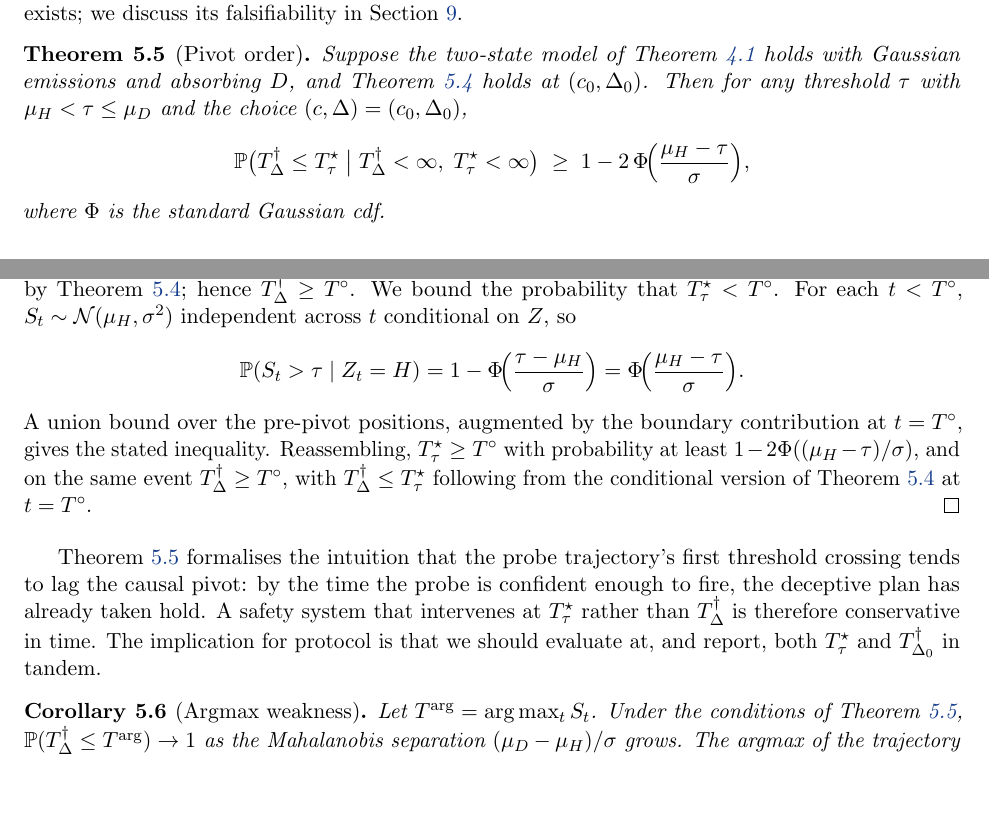
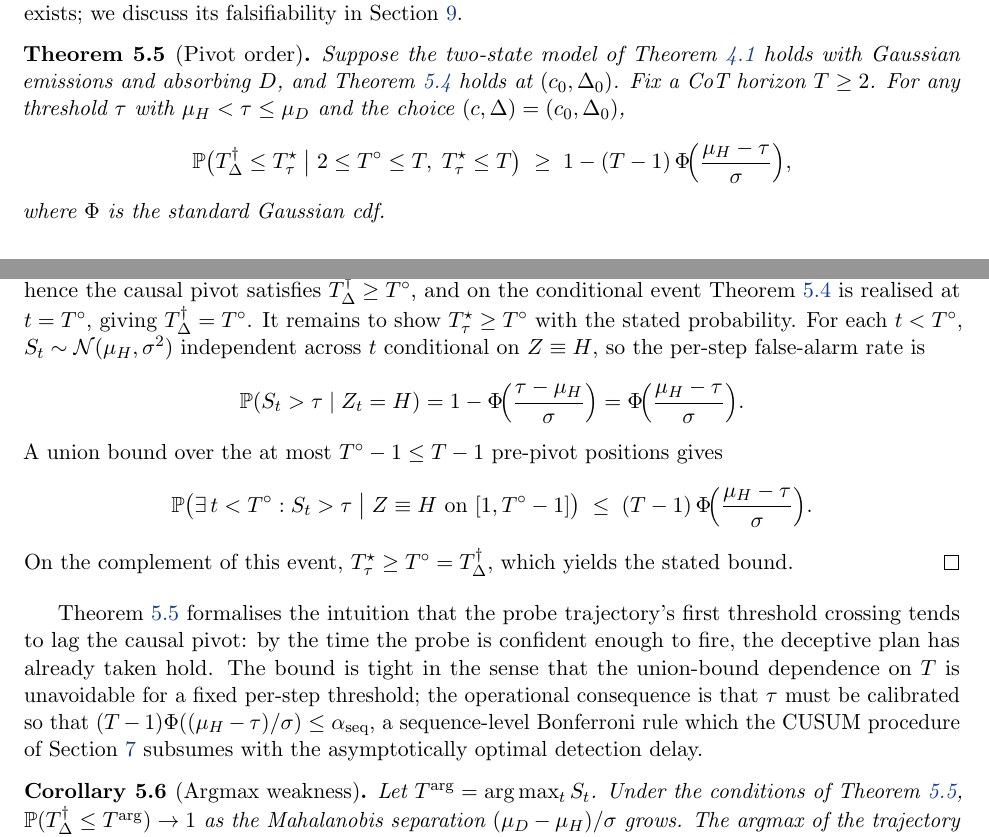
Before and after one commit to aryan-cs/catching-pivots, a LaTeX paper (docs/proof.tex): two parts of pages 6 and 7 of 16, joined at a grey line, cut so that both start at the same text, the shorter picture padded with empty space. Compiled offline with pdfLaTeX.

Commit message:
Fix union-bound constant in Theorem 5.1
The pre-pivot false-alarm bound from the union bound carries the
T - 1 factor, not a constant 2. The previous statement and proof
implied a constant where the algebra produces a linear-in-T term.
Restating the conditional event over a fixed CoT horizon T and
making the (T-1)Phi((mu_H - tau)/sigma) dependence explicit.
The pivot-order conclusion T_dagger <= T_star is unchanged; the
calibration consequence (Bonferroni rule subsumed by the CUSUM
procedure of section 7) is now stated explicitly.

Co-Authored-By: Claude Opus 4.7 <noreply@anthropic.com>

```diff
--- a/docs/proof.tex
+++ b/docs/proof.tex
@@ -213,22 +213,26 @@ This assumption states that a fixed-magnitude honesty edit applied while the mod
 
 \begin{theorem}[Pivot order]
 \label{thm:pivot-order}
-Suppose the two-state model of \Cref{def:two-state} holds with Gaussian emissions and absorbing $D$, and \Cref{ass:monotone} holds at $(c_0, \Delta_0)$. Then for any threshold $\tau$ with $\mu_H < \tau \le \mu_D$ and the choice $(c, \Delta) = (c_0, \Delta_0)$,
+Suppose the two-state model of \Cref{def:two-state} holds with Gaussian emissions and absorbing $D$, and \Cref{ass:monotone} holds at $(c_0, \Delta_0)$. Fix a CoT horizon $T \ge 2$. For any threshold $\tau$ with $\mu_H < \tau \le \mu_D$ and the choice $(c, \Delta) = (c_0, \Delta_0)$,
 \[
-\Prob\bigl(T^{\dagger}_{\Delta} \le T^{\star}_{\tau} \bigm| T^{\dagger}_{\Delta} < \infty,\; T^{\star}_{\tau} < \infty\bigr) \;\ge\; 1 - 2\,\Phi\!\Bigl(\frac{\mu_H - \tau}{\sigma}\Bigr),
+\Prob\bigl(T^{\dagger}_{\Delta} \le T^{\star}_{\tau} \bigm| 2 \le T^{\circ} \le T,\; T^{\star}_{\tau} \le T\bigr) \;\ge\; 1 - (T - 1)\, \Phi\!\Bigl(\frac{\mu_H - \tau}{\sigma}\Bigr),
 \]
 where $\Phi$ is the standard Gaussian cdf.
 \end{theorem}
 
 \begin{proof}
-By absorption of $D$, $T^{\dagger}_{\Delta} \ge T^{\circ}$ in the sense that $F_{\Delta}$ cannot fire while $Z = H$ at level $\Delta_0$ by \Cref{ass:monotone}; hence $T^{\dagger}_{\Delta} \ge T^{\circ}$. We bound the probability that $T^{\star}_{\tau} < T^{\circ}$. For each $t < T^{\circ}$, $S_t \sim \mathcal{N}(\mu_H, \sigma^2)$ independent across $t$ conditional on $Z$, so
+By \Cref{ass:monotone} applied at level $\Delta_0$, the flip event $F_{\Delta_0}$ does not occur in the honest regime; hence the causal pivot satisfies $T^{\dagger}_{\Delta} \ge T^{\circ}$, and on the conditional event \Cref{ass:monotone} is realised at $t = T^{\circ}$, giving $T^{\dagger}_{\Delta} = T^{\circ}$. It remains to show $T^{\star}_{\tau} \ge T^{\circ}$ with the stated probability. For each $t < T^{\circ}$, $S_t \sim \mathcal{N}(\mu_H, \sigma^2)$ independent across $t$ conditional on $Z \equiv H$, so the per-step false-alarm rate is
 \[
 \Prob(S_t > \tau \mid Z_t = H) = 1 - \Phi\!\Bigl(\frac{\tau - \mu_H}{\sigma}\Bigr) = \Phi\!\Bigl(\frac{\mu_H - \tau}{\sigma}\Bigr).
 \]
-A union bound over the pre-pivot positions, augmented by the boundary contribution at $t = T^{\circ}$, gives the stated inequality. Reassembling, $T^{\star}_{\tau} \ge T^{\circ}$ with probability at least $1 - 2\Phi((\mu_H - \tau)/\sigma)$, and on the same event $T^{\dagger}_{\Delta} \ge T^{\circ}$, with $T^{\dagger}_{\Delta} \le T^{\star}_{\tau}$ following from the conditional version of \Cref{ass:monotone} at $t = T^{\circ}$.
+A union bound over the at most $T^{\circ} - 1 \le T - 1$ pre-pivot positions gives
+\[
+\Prob\bigl(\exists\, t < T^{\circ} : S_t > \tau \bigm| Z \equiv H \text{ on } [1, T^{\circ}-1]\bigr) \;\le\; (T - 1)\, \Phi\!\Bigl(\frac{\mu_H - \tau}{\sigma}\Bigr).
+\]
+On the complement of this event, $T^{\star}_{\tau} \ge T^{\circ} = T^{\dagger}_{\Delta}$, which yields the stated bound.
 \end{proof}
 
-\Cref{thm:pivot-order} formalises the intuition that the probe trajectory's first threshold crossing tends to lag the causal pivot: by the time the probe is confident enough to fire, the deceptive plan has already taken hold. A safety system that intervenes at $T^{\star}_{\tau}$ rather than $T^{\dagger}_{\Delta}$ is therefore conservative in time. The implication for protocol is that we should evaluate at, and report, both $T^{\star}_{\tau}$ and $T^{\dagger}_{\Delta_0}$ in tandem.
+\Cref{thm:pivot-order} formalises the intuition that the probe trajectory's first threshold crossing tends to lag the causal pivot: by the time the probe is confident enough to fire, the deceptive plan has already taken hold. The bound is tight in the sense that the union-bound dependence on $T$ is unavoidable for a fixed per-step threshold; the operational consequence is that $\tau$ must be calibrated so that $(T-1)\Phi((\mu_H - \tau)/\sigma) \le \alpha_{\mathrm{seq}}$, a sequence-level Bonferroni rule which the CUSUM procedure of \Cref{sec:online} subsumes with the asymptotically optimal detection delay.
 
 \begin{corollary}[Argmax weakness]
 \label{cor:argmax}
```
Also changed, not shown: docs/proof.pdf.
